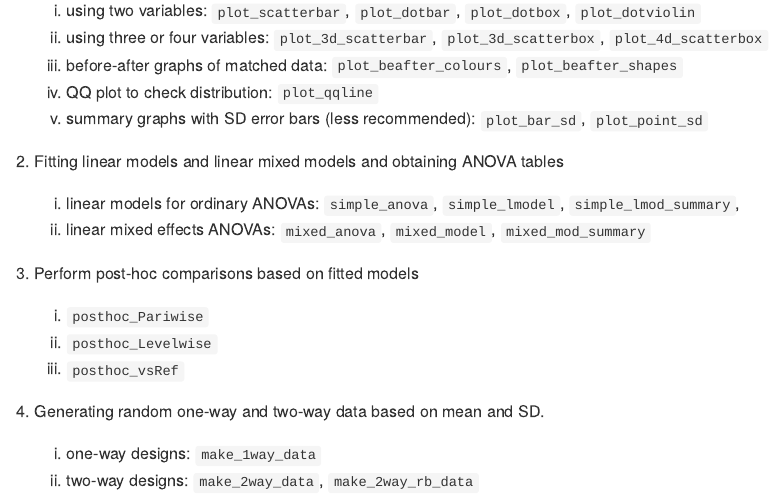
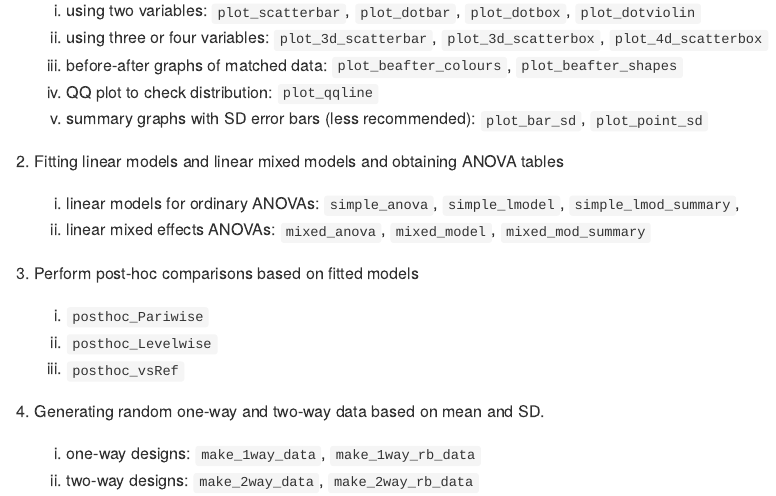
Before and after one commit to ashenoy-cmbi/grafify, an R Markdown document (Readme.Rmd): the page in a window 1100 px wide, from 540 px down. The pictures show the output file Readme.md that the author committed with the source, drawn offline in the style of GitHub.

Commit message:
grafify2

```diff
--- a/Readme.Rmd
+++ b/Readme.Rmd
@@ -46,5 +46,5 @@ This package has four main kinds of functions as follows.
 
 4. Generating random one-way and two-way data based on mean and SD.
 
-     a. one-way designs: `make_1way_data`
+     a. one-way designs: `make_1way_data`, `make_1way_rb_data`
      b. two-way designs: `make_2way_data`, `make_2way_rb_data`
```
Also changed, not shown: Readme.md.
